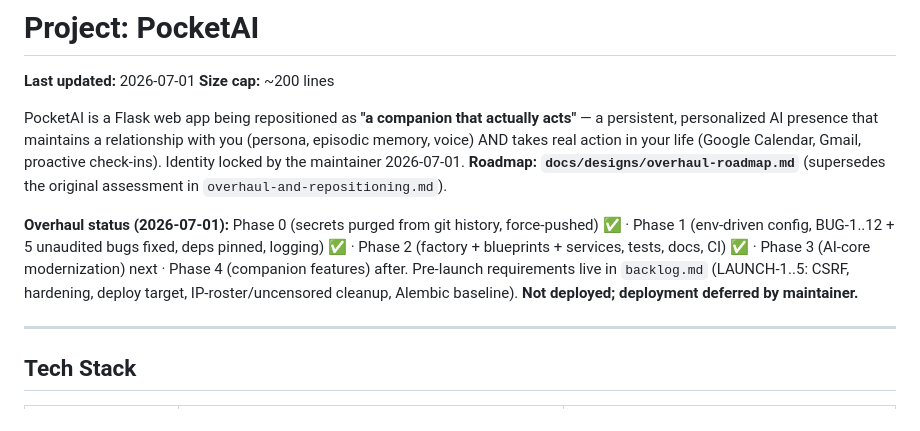
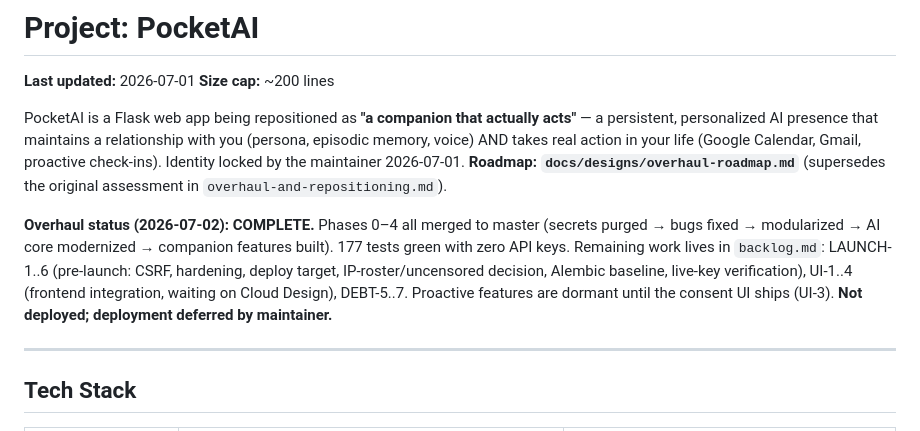
Before and after one commit to MarshallXie16/PocketAI, a Markdown page: .context/project.md, the part around the change. Drawn GitHub-style.

Commit message:
docs: close bootstrap sprint — status completed, final progress log, reusable lessons, project.md status

```diff
--- a/.context/project.md
+++ b/.context/project.md
@@ -5,7 +5,7 @@
 
 PocketAI is a Flask web app being repositioned as **"a companion that actually acts"** — a persistent, personalized AI presence that maintains a relationship with you (persona, episodic memory, voice) AND takes real action in your life (Google Calendar, Gmail, proactive check-ins). Identity locked by the maintainer 2026-07-01. **Roadmap: `docs/designs/overhaul-roadmap.md`** (supersedes the original assessment in `overhaul-and-repositioning.md`).
 
-**Overhaul status (2026-07-01):** Phase 0 (secrets purged from git history, force-pushed) ✅ · Phase 1 (env-driven config, BUG-1..12 + 5 unaudited bugs fixed, deps pinned, logging) ✅ · Phase 2 (factory + blueprints + services, tests, docs, CI) ✅ · Phase 3 (AI-core modernization) next · Phase 4 (companion features) after. Pre-launch requirements live in `backlog.md` (LAUNCH-1..5: CSRF, hardening, deploy target, IP-roster/uncensored cleanup, Alembic baseline). **Not deployed; deployment deferred by maintainer.**
+**Overhaul status (2026-07-02): COMPLETE.** Phases 0–4 all merged to master (secrets purged → bugs fixed → modularized → AI core modernized → companion features built). 177 tests green with zero API keys. Remaining work lives in `backlog.md`: LAUNCH-1..6 (pre-launch: CSRF, hardening, deploy target, IP-roster/uncensored decision, Alembic baseline, live-key verification), UI-1..4 (frontend integration, waiting on Cloud Design), DEBT-5..7. Proactive features are dormant until the consent UI ships (UI-3). **Not deployed; deployment deferred by maintainer.**
 
 ---
 
```
Also changed, not shown: 1 other file.
